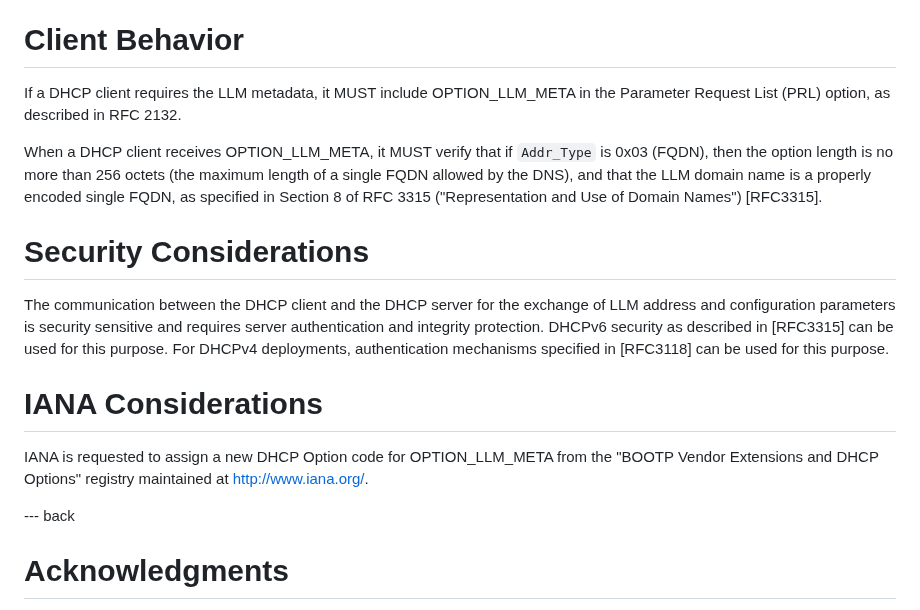
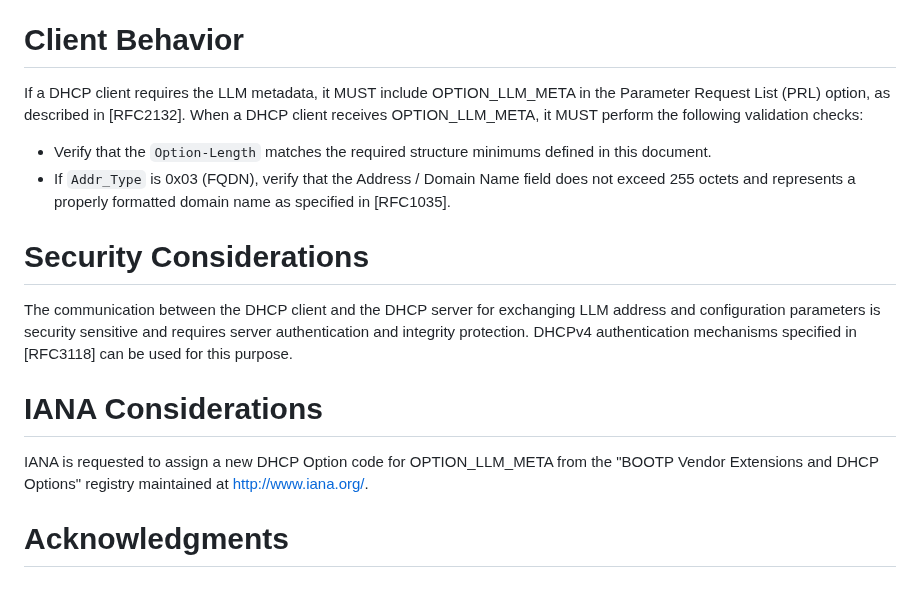
Before and after one commit to Yuanyuan4666/draft-yang-dhcp-extension, a Markdown page: draft-yang-dhcp-extension.md, the part around the change. GitHub-like rendering.

```diff
--- a/draft-yang-dhcp-extension.md
+++ b/draft-yang-dhcp-extension.md
@@ -192,20 +192,18 @@ API_Price:
 
 # Client Behavior
 
-If a DHCP client requires the LLM metadata, it MUST include OPTION_LLM_META in the Parameter Request List (PRL) option, as described in RFC 2132.
-
-When a DHCP client receives OPTION_LLM_META, it MUST verify that if `Addr_Type` is 0x03 (FQDN), then the option length is no more than 256 octets (the maximum length of a single FQDN allowed by the DNS), and that the LLM domain name is a properly encoded single FQDN, as specified in Section 8 of RFC 3315 ("Representation and Use of Domain Names") [RFC3315].
+If a DHCP client requires the LLM metadata, it MUST include OPTION_LLM_META in the Parameter Request List (PRL) option, as described in [RFC2132]. When a DHCP client receives OPTION_LLM_META, it MUST perform the following validation checks:
+* Verify that the `Option-Length` matches the required structure minimums defined in this document.
+* If `Addr_Type` is 0x03 (FQDN), verify that the Address / Domain Name field does not exceed 255 octets and represents a properly formatted domain name as specified in [RFC1035].
 
 # Security Considerations
 
-The communication between the DHCP client and the DHCP server for the exchange of LLM address and configuration parameters is security sensitive and requires server authentication and integrity protection. DHCPv6 security as described in [RFC3315] can be used for this purpose. For DHCPv4 deployments, authentication mechanisms specified in [RFC3118] can be used for this purpose.
+The communication between the DHCP client and the DHCP server for exchanging LLM address and configuration parameters is security sensitive and requires server authentication and integrity protection. DHCPv4 authentication mechanisms specified in [RFC3118] can be used for this purpose.
 
 # IANA Considerations
 
 IANA is requested to assign a new DHCP Option code for OPTION_LLM_META from the "BOOTP Vendor Extensions and DHCP Options" registry maintained at http://www.iana.org/.
 
---- back
-
 # Acknowledgments
 {:numbered="false"}
 
```
